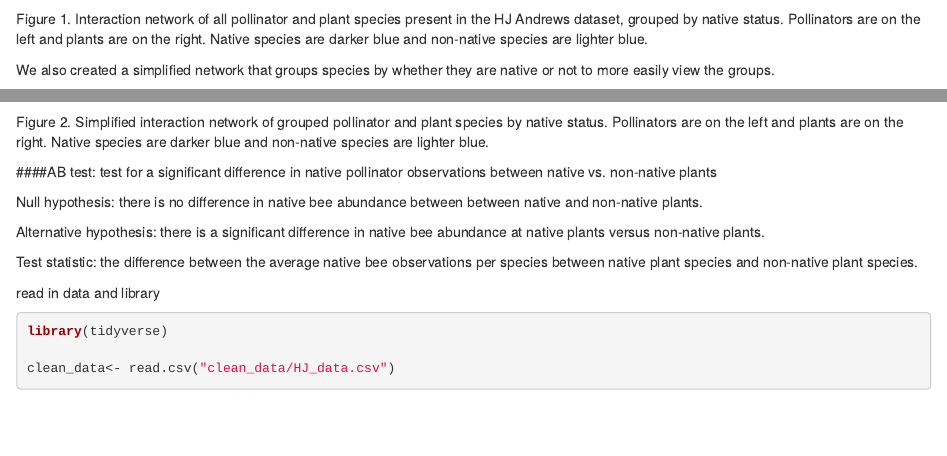
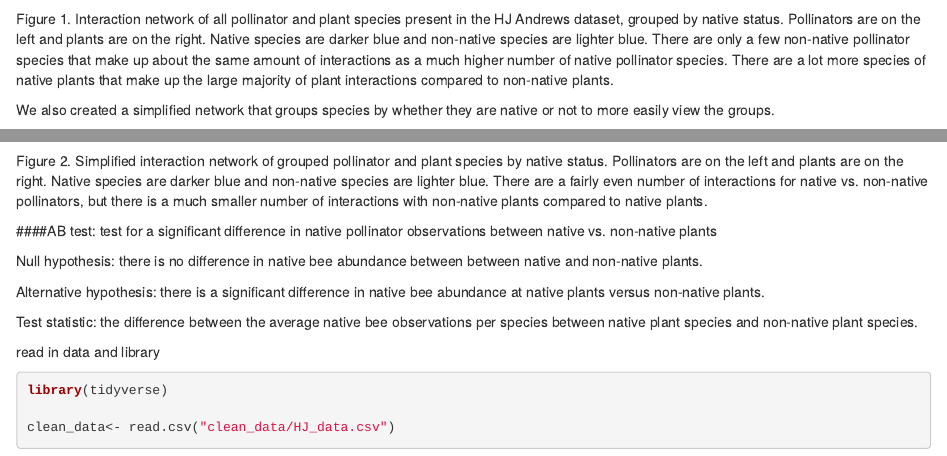
Before and after one commit to JordynnR/HJ_plant_pollinator_interactions_JR_and_LL, an R Markdown document (Final_writeup.Rmd): the page in a window 1100 px wide, from 9350 px down, and a second part further down, joined at a grey line. Rendered offline with R 4.5, knitr and Pandoc, with nearby package versions; some code elsewhere in the file could not run offline.

Commit message:
org: added small results descipription to each of the first 3 figures.

````diff
--- a/Final_writeup.Rmd
+++ b/Final_writeup.Rmd
@@ -285,7 +285,7 @@ insert visual
 ```{r, echo=TRUE}
 all_species_network
 ```
-Figure 1. Interaction network of all pollinator and plant species present in the HJ Andrews dataset, grouped by native status. Pollinators are on the left and plants are on the right. Native species are darker blue and non-native species are lighter blue.
+Figure 1. Interaction network of all pollinator and plant species present in the HJ Andrews dataset, grouped by native status. Pollinators are on the left and plants are on the right. Native species are darker blue and non-native species are lighter blue. There are only a few non-native pollinator species that make up about the same amount of interactions as a much higher number of native pollinator species. There are a lot more species of native plants that make up the large majority of plant interactions compared to non-native plants.
 
 
 We also created a simplified network that groups species by whether they are native or not to more easily view the groups.
@@ -349,7 +349,7 @@ insert visual
 ```{r, echo=TRUE}
 native_network
 ```
-Figure 2. Simplified interaction network of grouped pollinator and plant species by native status. Pollinators are on the left and plants are on the right. Native species are darker blue and non-native species are lighter blue.
+Figure 2. Simplified interaction network of grouped pollinator and plant species by native status. Pollinators are on the left and plants are on the right. Native species are darker blue and non-native species are lighter blue. There are a fairly even number of interactions for native vs. non-native pollinators, but there is a much smaller number of interactions with non-native plants compared to native plants.
 
 
 ####AB test: test for a significant difference in native pollinator observations between native vs. non-native plants
````
Also changed, not shown: Final_writeup.Rmd (2 more changed lines).
